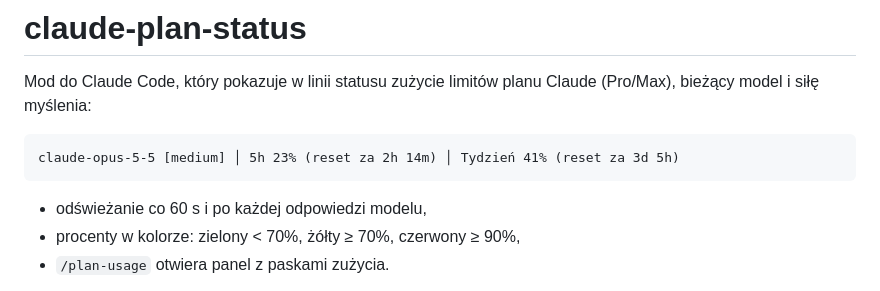
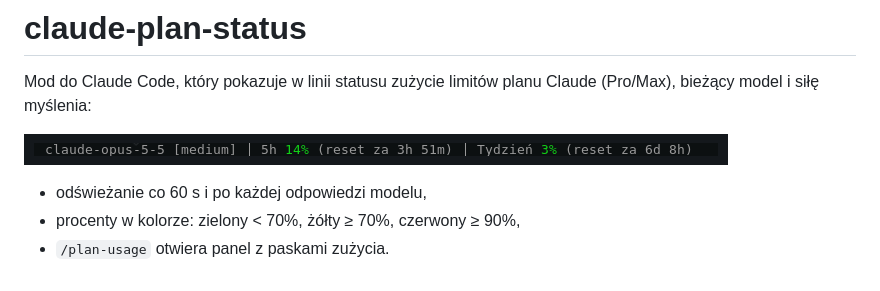
Before and after one commit to KR3C1K/claude-plan-status, a Markdown page: README.md, the part around the change. GitHub-like rendering; pictures changed too: docs/statusline.png (added).

Commit message:
README: add status line screenshot
Co-Authored-By: Claude Opus 5.5 <noreply@anthropic.com>

````diff
--- a/README.md
+++ b/README.md
@@ -2,9 +2,7 @@
 
 Mod do Claude Code, który pokazuje w linii statusu zużycie limitów planu Claude (Pro/Max), bieżący model i siłę myślenia:
 
-```
-claude-opus-5-5 [medium] │ 5h 23% (reset za 2h 14m) │ Tydzień 41% (reset za 3d 5h)
-```
+![Linia statusu z modelem, siłą myślenia i zużyciem limitów 5h i tygodniowego](docs/statusline.png)
 
 - odświeżanie co 60 s i po każdej odpowiedzi modelu,
 - procenty w kolorze: zielony < 70%, żółty ≥ 70%, czerwony ≥ 90%,
````
